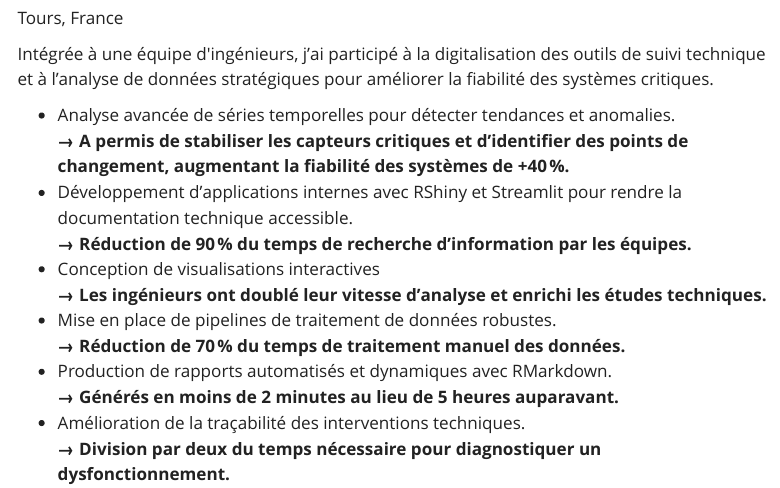
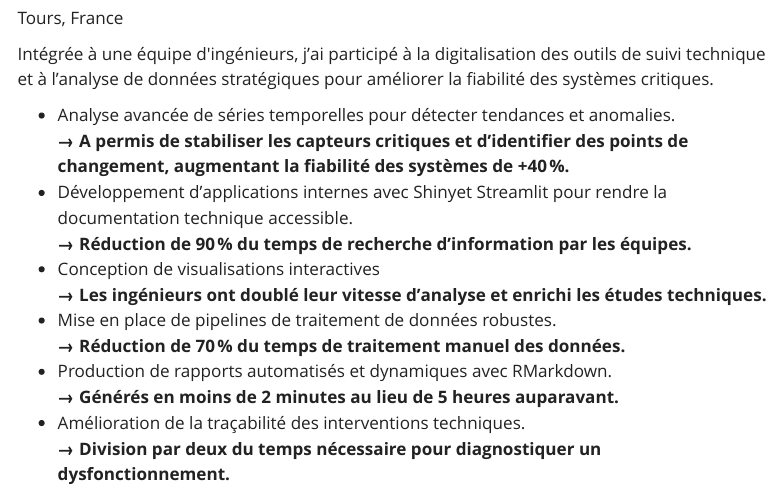
Before and after one commit to Rekik-Amal/Website_REKIK, a Quarto document (parcours/parcours.qmd): the page in a window 1100 px wide, from 190 px down. Rendered offline with R 4.5, knitr and Pandoc in place of Quarto, with nearby package versions; menus at the side of the page are left out.

Commit message:
different modifications

```diff
--- a/parcours/parcours.qmd
+++ b/parcours/parcours.qmd
@@ -34,7 +34,7 @@ resources:
       </li>
 
       <li>
-        Développement d’applications internes avec <span class="highlight-gold">RShiny</span> et <span class="highlight-gold">Streamlit</span> pour rendre la documentation technique accessible.<br>
+        Développement d’applications internes avec <span class="highlight-gold"><i class="fab fa-r-project"></i>Shiny</span>et <span class="highlight-gold">Streamlit</span> pour rendre la documentation technique accessible.<br>
         <strong>→ Réduction de <span class="highlight-gold">90 %</span> du temps de recherche d’information par les équipes.</strong>
       </li>
 
```
Also changed, not shown: site_Amal/parcours/parcours.html, site_Amal/search.json, 1 other file.
